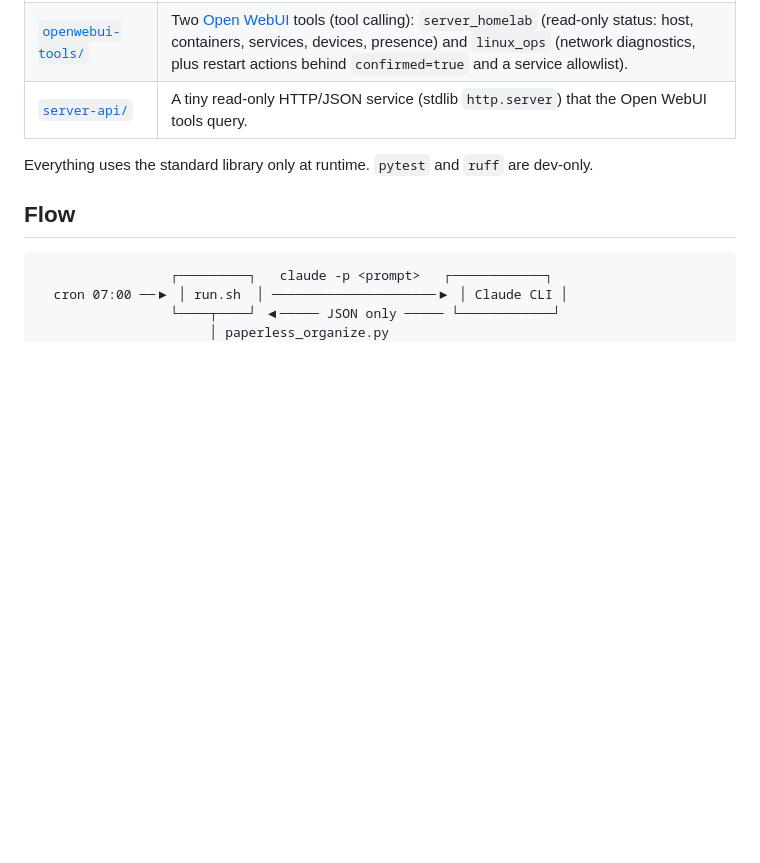
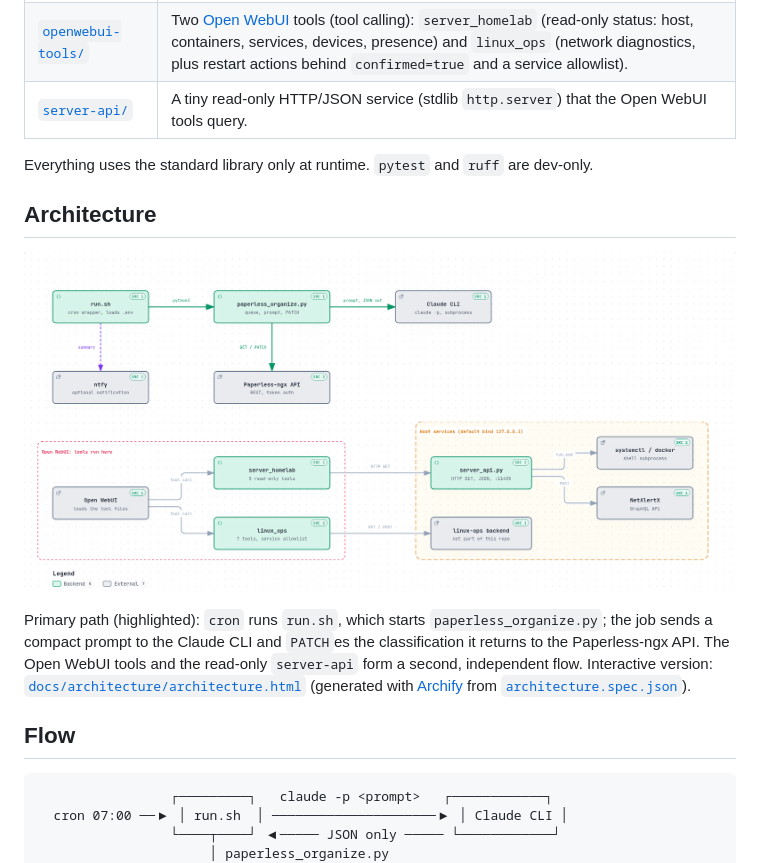
Before and after one commit to asillaV/homelab-ai, a Markdown page: README.md, the part around the change. Rendered like a GitHub page; pictures changed too: docs/architecture/architecture.png (added); blank space fills up the shorter version.

Commit message:
Add runtime architecture diagram (Archify) and embed it in the README
Generated from docs/architecture/architecture.spec.json, validated against
the code at revision 0877e15 (every component cites file and lines).

Co-Authored-By: Claude Sonnet 5.5 <noreply@anthropic.com>
Claude-Session: https://claude.ai/code/session_01HbJtbyCL4RZor7cRcE6tdK

```diff
--- a/README.md
+++ b/README.md
@@ -9,6 +9,12 @@ Small, dependency-light Python automation I run on my home server:
 | [`server-api/`](server-api) | A tiny read-only HTTP/JSON service (stdlib `http.server`) that the Open WebUI tools query. |
 
 Everything uses the standard library only at runtime. `pytest` and `ruff` are dev-only.
+
+## Architecture
+
+![homelab-ai runtime architecture](docs/architecture/architecture.png)
+
+Primary path (highlighted): `cron` runs `run.sh`, which starts `paperless_organize.py`; the job sends a compact prompt to the Claude CLI and `PATCH`es the classification it returns to the Paperless-ngx API. The Open WebUI tools and the read-only `server-api` form a second, independent flow. Interactive version: [`docs/architecture/architecture.html`](docs/architecture/architecture.html) (generated with [Archify](https://github.com/tt-a1i/archify) from [`architecture.spec.json`](docs/architecture/architecture.spec.json)).
 
 ## Flow
 
```
Also changed, not shown: 3 other files.
